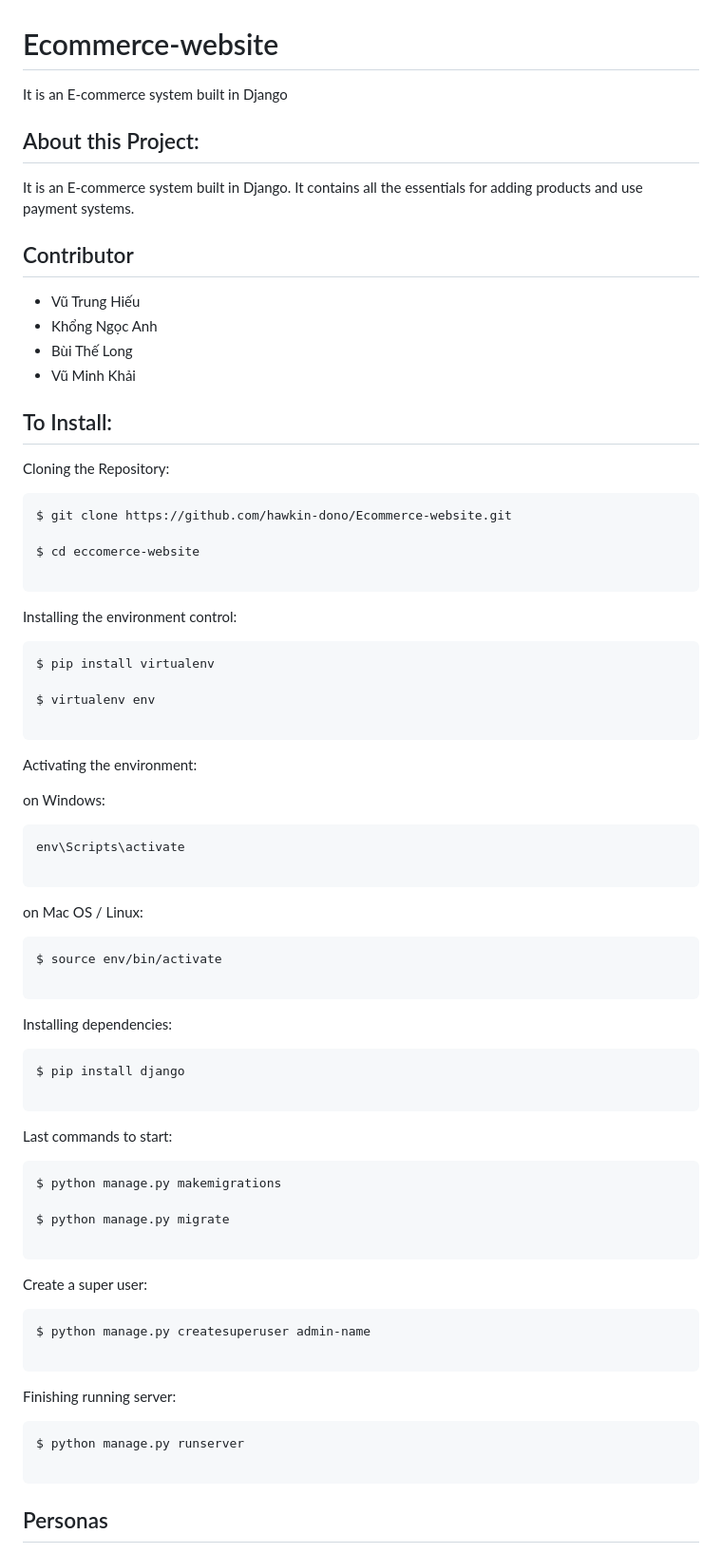
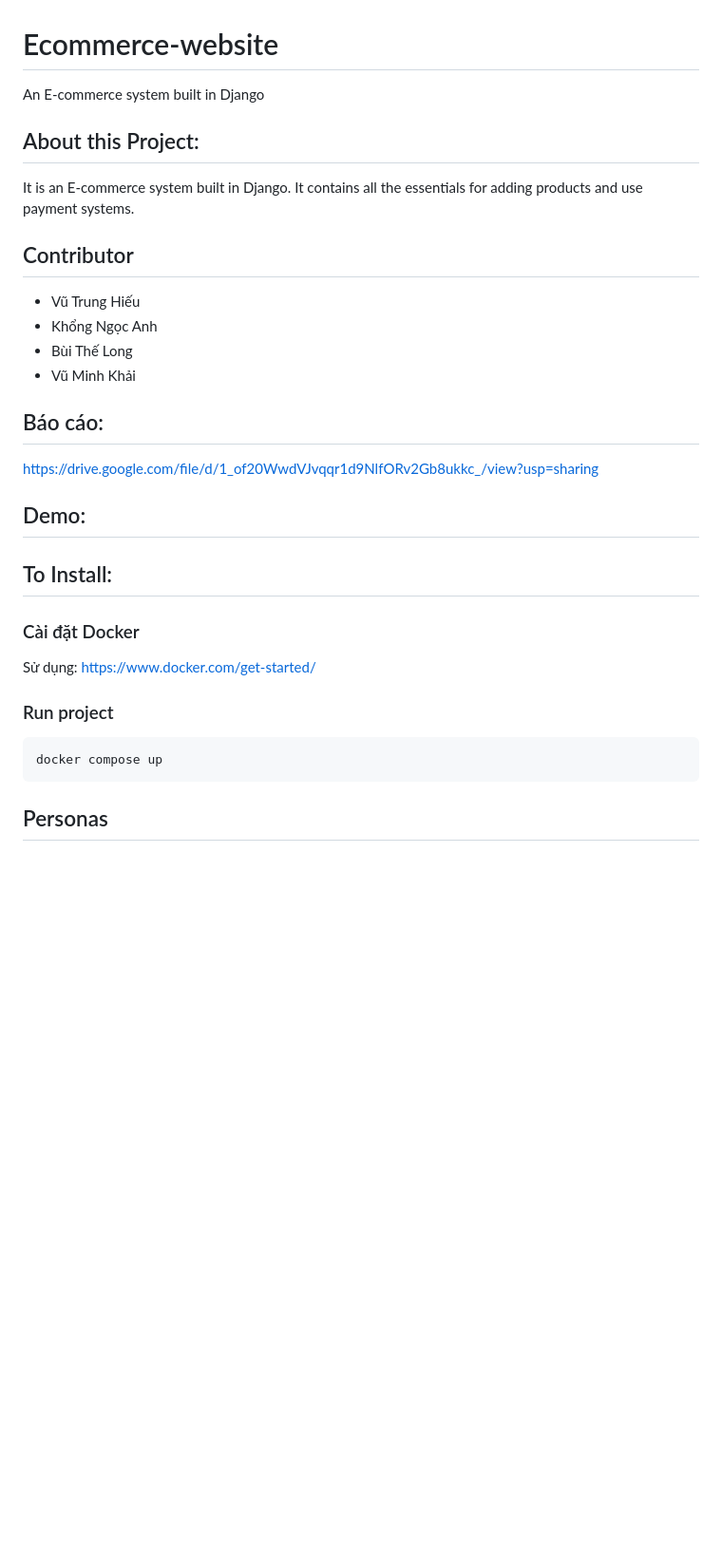
Before and after one commit to hawkin-dono/MLOps-Eccomerce-Website, a Markdown page: README.md, the part around the change. Shown: that part at 95% size. GitHub-like rendering; blank space fills up the shorter version.

````diff
--- a/README.md
+++ b/README.md
@@ -1,7 +1,7 @@
 # Ecommerce-website
 
 
-It is an E-commerce system built in Django
+An E-commerce system built in Django
 
 ## About this Project:
 
@@ -13,67 +13,18 @@ It is an E-commerce system built in Django. It contains all the essentials for a
 - Bùi Thế Long
 - Vũ Minh Khải
 
+## Báo cáo:
+https://drive.google.com/file/d/1_of20WwdVJvqqr1d9NlfORv2Gb8ukkc_/view?usp=sharing
+## Demo:
+
 
 ## To Install:
+### Cài đặt Docker
+Sử dụng: https://www.docker.com/get-started/
 
-Cloning the Repository:
-
+### Run project
 ```
-$ git clone https://github.com/hawkin-dono/Ecommerce-website.git
-
-$ cd eccomerce-website
-
-```
-
-Installing the environment control:
-
-```
-$ pip install virtualenv
-
-$ virtualenv env
-
-```
-
-Activating the environment:
-
-on Windows:
-```
-env\Scripts\activate
-
-```
-on Mac OS / Linux:
-```
-$ source env/bin/activate
-
-```
-
-Installing dependencies:
-
-```
-$ pip install django
-
-```
-
-Last commands to start:
-
-```
-$ python manage.py makemigrations
-
-$ python manage.py migrate
-
-```
-Create a super user:
-
-```
-$ python manage.py createsuperuser admin-name
-
-```
-
-Finishing running server:
-
-```
-$ python manage.py runserver
-
+docker compose up
 ```
 
 ## Personas
````
